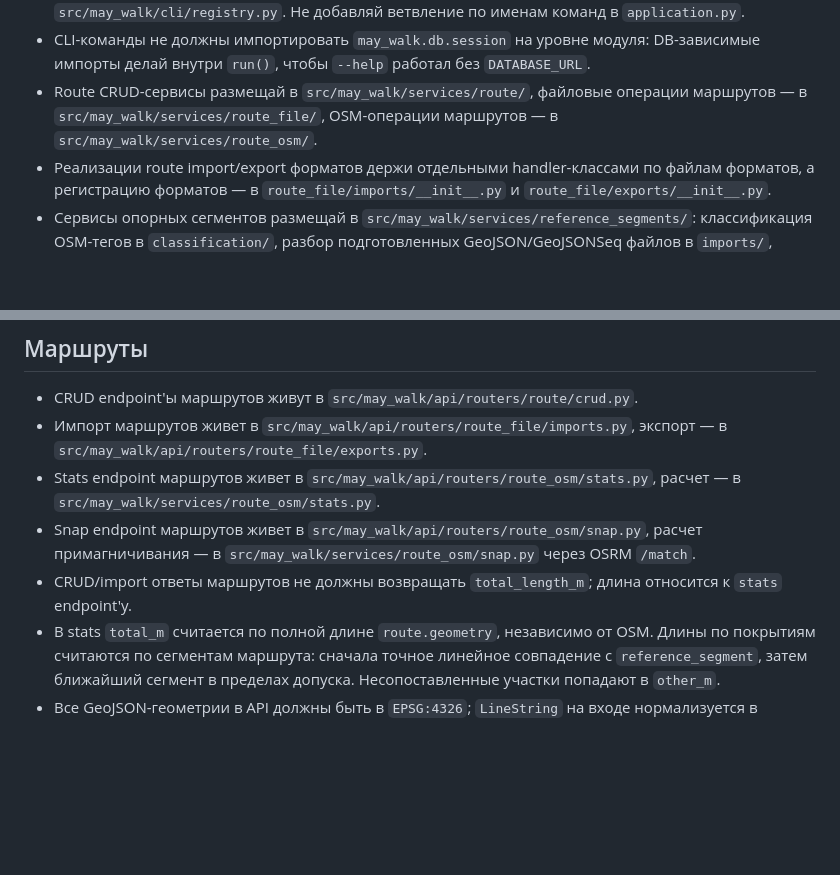
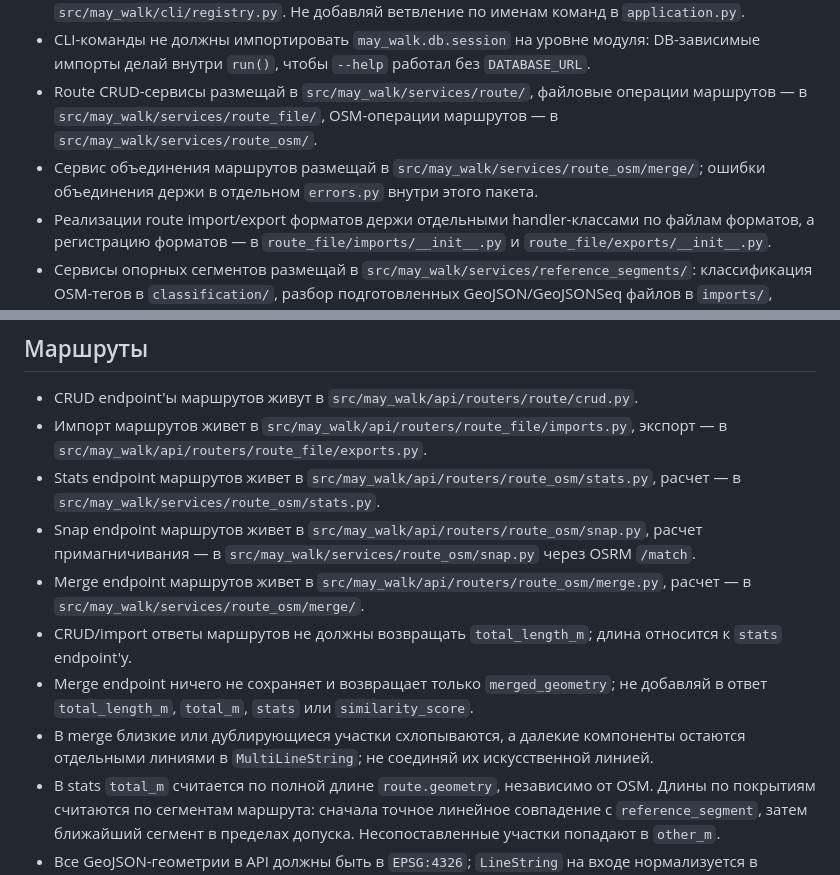
Before and after one commit to swokeqq/may-walk, a Markdown page: backend/AGENTS.md, 2 parts joined by grey strips. GitHub-like rendering; blank space fills up the shorter version.

Commit message:
Обновить документацию для агентов

```diff
--- a/backend/AGENTS.md
+++ b/backend/AGENTS.md
@@ -27,6 +27,7 @@
 - Новые CLI-команды добавляй отдельными файлами в `src/may_walk/cli/commands/`, реализуй контракт `CliCommand` из `src/may_walk/cli/protocol.py` и регистрируй команду в `src/may_walk/cli/registry.py`. Не добавляй ветвление по именам команд в `application.py`.
 - CLI-команды не должны импортировать `may_walk.db.session` на уровне модуля: DB-зависимые импорты делай внутри `run()`, чтобы `--help` работал без `DATABASE_URL`.
 - Route CRUD-сервисы размещай в `src/may_walk/services/route/`, файловые операции маршрутов — в `src/may_walk/services/route_file/`, OSM-операции маршрутов — в `src/may_walk/services/route_osm/`.
+- Сервис объединения маршрутов размещай в `src/may_walk/services/route_osm/merge/`; ошибки объединения держи в отдельном `errors.py` внутри этого пакета.
 - Реализации route import/export форматов держи отдельными handler-классами по файлам форматов, а регистрацию форматов — в `route_file/imports/__init__.py` и `route_file/exports/__init__.py`.
 - Сервисы опорных сегментов размещай в `src/may_walk/services/reference_segments/`: классификация OSM-тегов в `classification/`, разбор подготовленных GeoJSON/GeoJSONSeq файлов в `imports/`, загрузка в БД в `storage/`.
 
@@ -73,7 +74,10 @@
 - Импорт маршрутов живет в `src/may_walk/api/routers/route_file/imports.py`, экспорт — в `src/may_walk/api/routers/route_file/exports.py`.
 - Stats endpoint маршрутов живет в `src/may_walk/api/routers/route_osm/stats.py`, расчет — в `src/may_walk/services/route_osm/stats.py`.
 - Snap endpoint маршрутов живет в `src/may_walk/api/routers/route_osm/snap.py`, расчет примагничивания — в `src/may_walk/services/route_osm/snap.py` через OSRM `/match`.
+- Merge endpoint маршрутов живет в `src/may_walk/api/routers/route_osm/merge.py`, расчет — в `src/may_walk/services/route_osm/merge/`.
 - CRUD/import ответы маршрутов не должны возвращать `total_length_m`; длина относится к `stats` endpoint'у.
+- Merge endpoint ничего не сохраняет и возвращает только `merged_geometry`; не добавляй в ответ `total_length_m`, `total_m`, `stats` или `similarity_score`.
+- В merge близкие или дублирующиеся участки схлопываются, а далекие компоненты остаются отдельными линиями в `MultiLineString`; не соединяй их искусственной линией.
 - В stats `total_m` считается по полной длине `route.geometry`, независимо от OSM. Длины по покрытиям считаются по сегментам маршрута: сначала точное линейное совпадение с `reference_segment`, затем ближайший сегмент в пределах допуска. Несопоставленные участки попадают в `other_m`.
 - Все GeoJSON-геометрии в API должны быть в `EPSG:4326`; `LineString` на входе нормализуется в `MultiLineString`.
 - Импорт маршрутов поддерживает `snap=true`: геометрия примагничивается через OSRM `/match`, а участки без совпадения или при ошибке OSRM сохраняются как есть.
```
